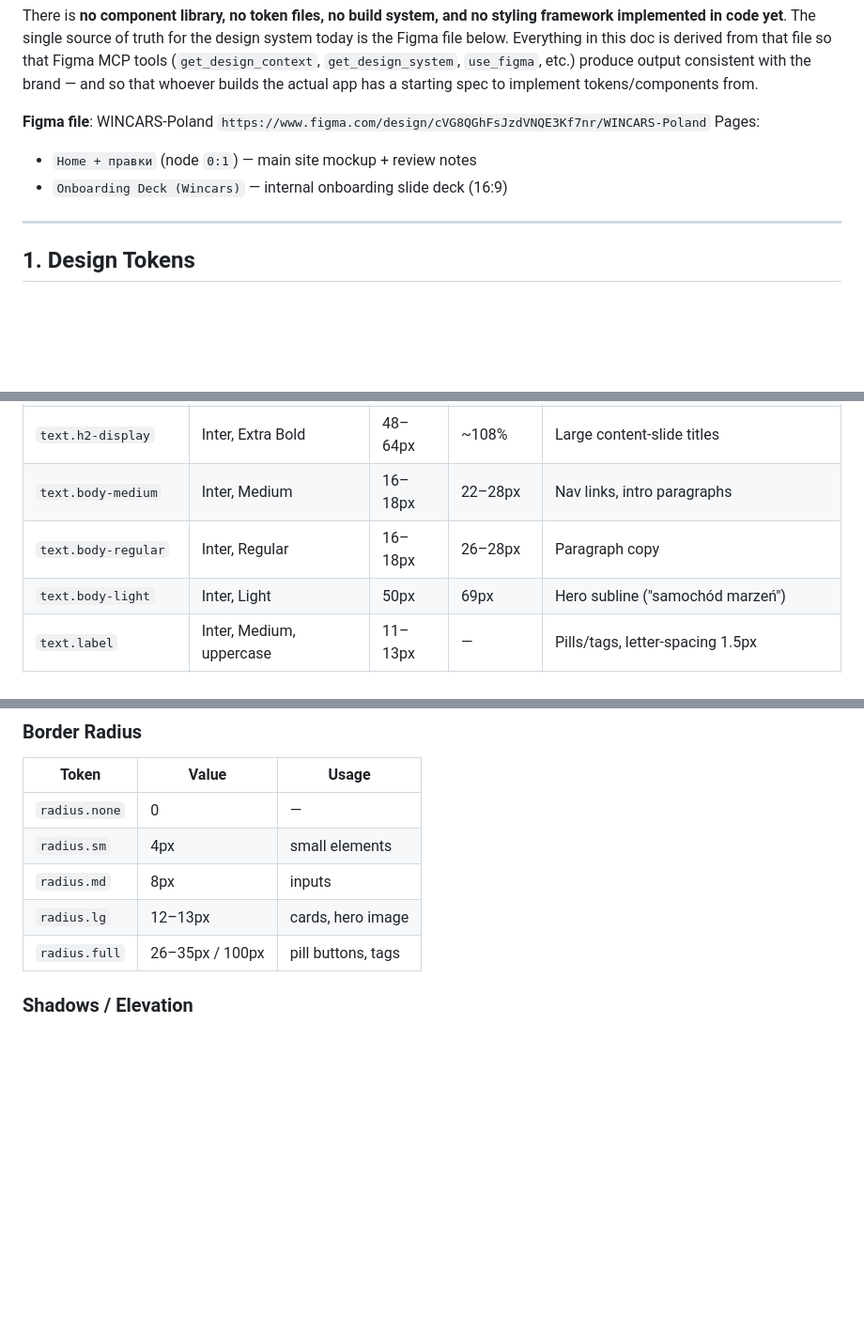
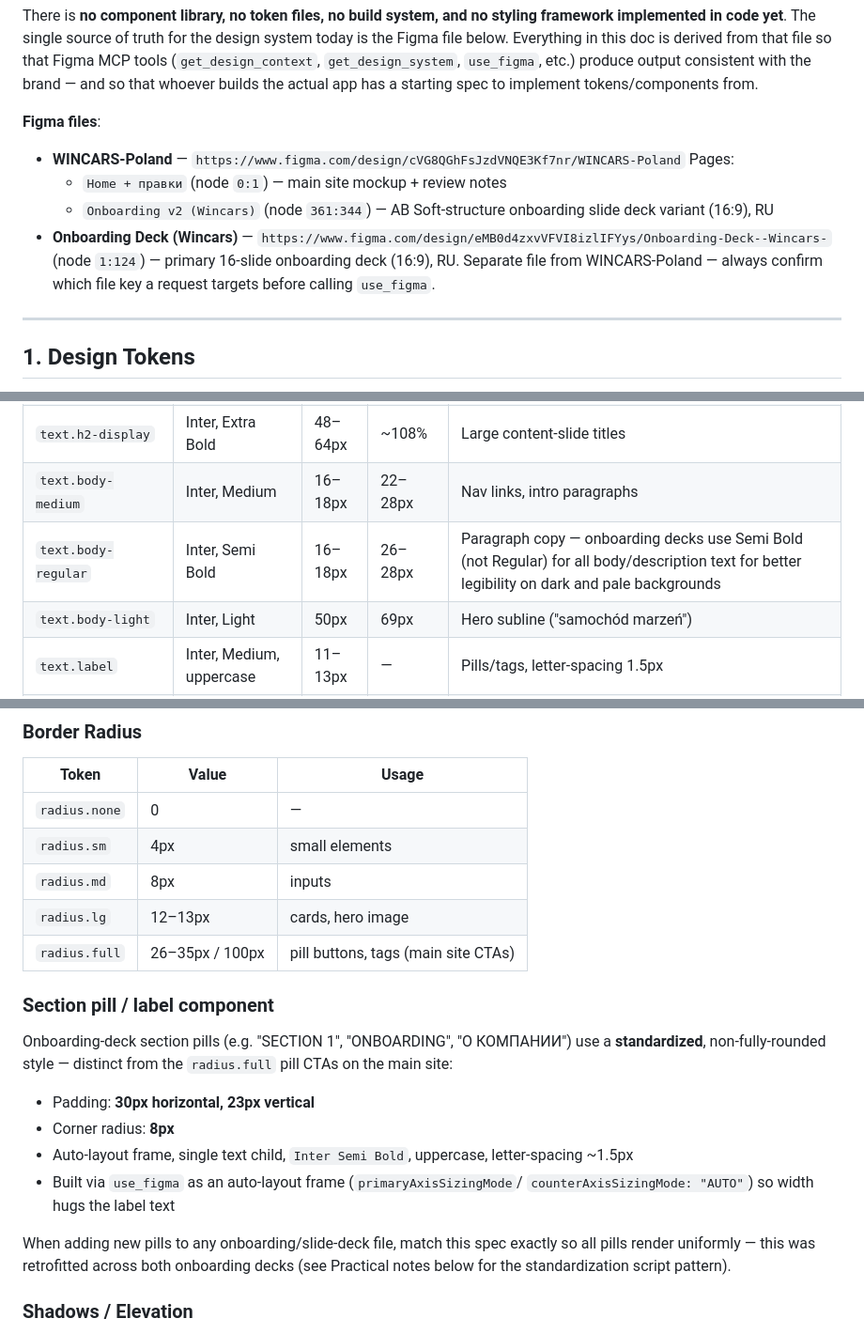
Before and after one commit to viitamiiinka/Wincars, a Markdown page: CLAUDE.md, 3 parts joined by grey strips. Shown at 94% size. Rendered like a GitHub page; blank space fills up the shorter version.

Commit message:
Document second Figma onboarding deck file, Semi Bold body text, and pill spec
Folds the eMB0d4zxvVFVI8izlIFYys onboarding deck into the design-system rules
alongside WINCARS-Poland, records the Semi Bold body-text convention used in
onboarding decks, and codifies the standardized 30/23 padding, 8px radius
pill/label component spec.

```diff
--- a/CLAUDE.md
+++ b/CLAUDE.md
@@ -16,11 +16,14 @@ derived from that file so that Figma MCP tools (`get_design_context`,
 brand — and so that whoever builds the actual app has a starting spec to
 implement tokens/components from.
 
-**Figma file**: WINCARS-Poland
-`https://www.figma.com/design/cVG8QGhFsJzdVNQE3Kf7nr/WINCARS-Poland`
-Pages:
-- `Home + правки` (node `0:1`) — main site mockup + review notes
-- `Onboarding Deck (Wincars)` — internal onboarding slide deck (16:9)
+**Figma files**:
+- **WINCARS-Poland** — `https://www.figma.com/design/cVG8QGhFsJzdVNQE3Kf7nr/WINCARS-Poland`
+  Pages:
+  - `Home + правки` (node `0:1`) — main site mockup + review notes
+  - `Onboarding v2 (Wincars)` (node `361:344`) — AB Soft-structure onboarding slide deck variant (16:9), RU
+- **Onboarding Deck (Wincars)** — `https://www.figma.com/design/eMB0d4zxvVFVI8izlIFYys/Onboarding-Deck--Wincars-`
+  (node `1:124`) — primary 16-slide onboarding deck (16:9), RU. Separate file from WINCARS-Poland —
+  always confirm which file key a request targets before calling `use_figma`.
 
 ---
 
@@ -59,7 +62,7 @@ Fonts: **Inter** (UI/body) and **Bebas Neue** (display headings).
 | `text.h2-section`   | Inter, Bold                | 32px  | 40px        | Section headings (e.g. FAQs) |
 | `text.h2-display`   | Inter, Extra Bold          | 48–64px | ~108%     | Large content-slide titles |
 | `text.body-medium`  | Inter, Medium              | 16–18px | 22–28px   | Nav links, intro paragraphs |
-| `text.body-regular` | Inter, Regular             | 16–18px | 26–28px   | Paragraph copy |
+| `text.body-regular` | Inter, Semi Bold            | 16–18px | 26–28px   | Paragraph copy — onboarding decks use Semi Bold (not Regular) for all body/description text for better legibility on dark and pale backgrounds |
 | `text.body-light`   | Inter, Light               | 50px  | 69px        | Hero subline ("samochód marzeń") |
 | `text.label`        | Inter, Medium, uppercase   | 11–13px | —          | Pills/tags, letter-spacing 1.5px |
 | `text.paragraph-bold` | Inter, Bold              | 16px  | 26px        | FAQ questions, letter-spacing 0.08px |
@@ -83,7 +86,25 @@ padding and **40px** gaps between bento cards.
 | `radius.sm`   | 4px | small elements |
 | `radius.md`   | 8px | inputs |
 | `radius.lg`   | 12–13px | cards, hero image |
-| `radius.full` | 26–35px / 100px | pill buttons, tags |
+| `radius.full` | 26–35px / 100px | pill buttons, tags (main site CTAs) |
+
+### Section pill / label component
+
+Onboarding-deck section pills (e.g. "SECTION 1", "ONBOARDING", "О КОМПАНИИ")
+use a **standardized**, non-fully-rounded style — distinct from the
+`radius.full` pill CTAs on the main site:
+
+- Padding: **30px horizontal, 23px vertical**
+- Corner radius: **8px**
+- Auto-layout frame, single text child, `Inter Semi Bold`, uppercase,
+  letter-spacing ~1.5px
+- Built via `use_figma` as an auto-layout frame (`primaryAxisSizingMode`/
+  `counterAxisSizingMode: "AUTO"`) so width hugs the label text
+
+When adding new pills to any onboarding/slide-deck file, match this spec
+exactly so all pills render uniformly — this was retrofitted across both
+onboarding decks (see Practical notes below for the standardization script
+pattern).
 
 ### Shadows / Elevation
 
```
